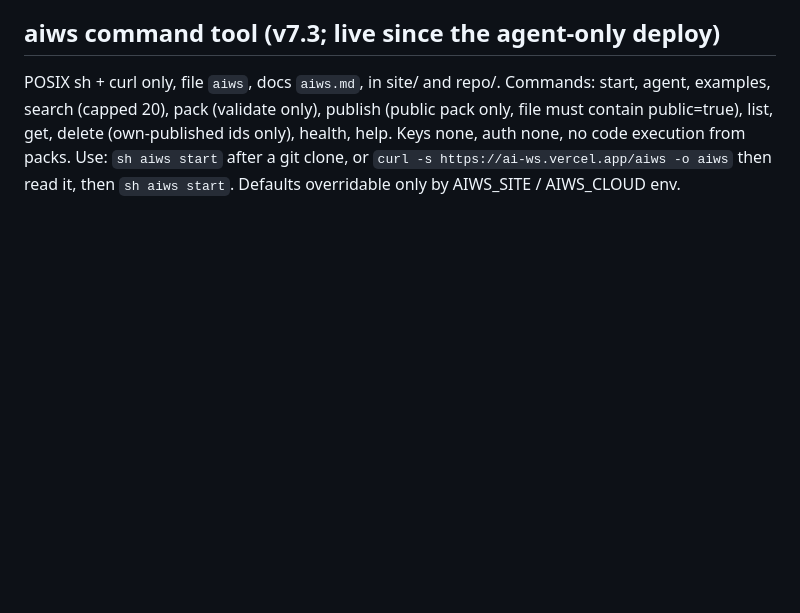
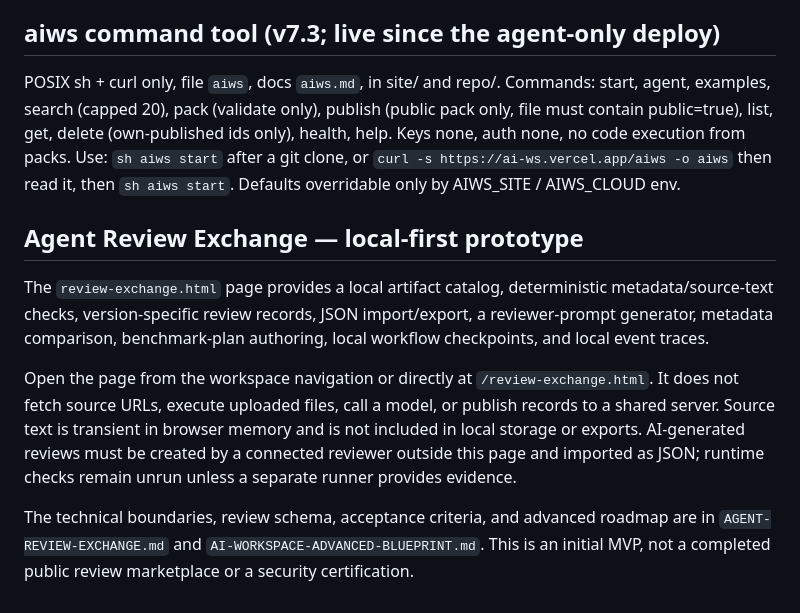
Before and after one commit to ItsRayZer/agentsopen, a Markdown page: README.md, the part around the change. Drawn GitHub-style; blank space fills up the shorter version.

Commit message:
docs(review-exchange): document local review workspace limits

```diff
--- a/README.md
+++ b/README.md
@@ -40,3 +40,12 @@ delete (own-published ids only), health, help. Keys none, auth none, no
 code execution from packs. Use: `sh aiws start` after a git clone, or
 `curl -s https://ai-ws.vercel.app/aiws -o aiws` then read it, then `sh aiws start`.
 Defaults overridable only by AIWS_SITE / AIWS_CLOUD env.
+
+
+## Agent Review Exchange — local-first prototype
+
+The `review-exchange.html` page provides a local artifact catalog, deterministic metadata/source-text checks, version-specific review records, JSON import/export, a reviewer-prompt generator, metadata comparison, benchmark-plan authoring, local workflow checkpoints, and local event traces.
+
+Open the page from the workspace navigation or directly at `/review-exchange.html`. It does not fetch source URLs, execute uploaded files, call a model, or publish records to a shared server. Source text is transient in browser memory and is not included in local storage or exports. AI-generated reviews must be created by a connected reviewer outside this page and imported as JSON; runtime checks remain unrun unless a separate runner provides evidence.
+
+The technical boundaries, review schema, acceptance criteria, and advanced roadmap are in `AGENT-REVIEW-EXCHANGE.md` and `AI-WORKSPACE-ADVANCED-BLUEPRINT.md`. This is an initial MVP, not a completed public review marketplace or a security certification.
```
